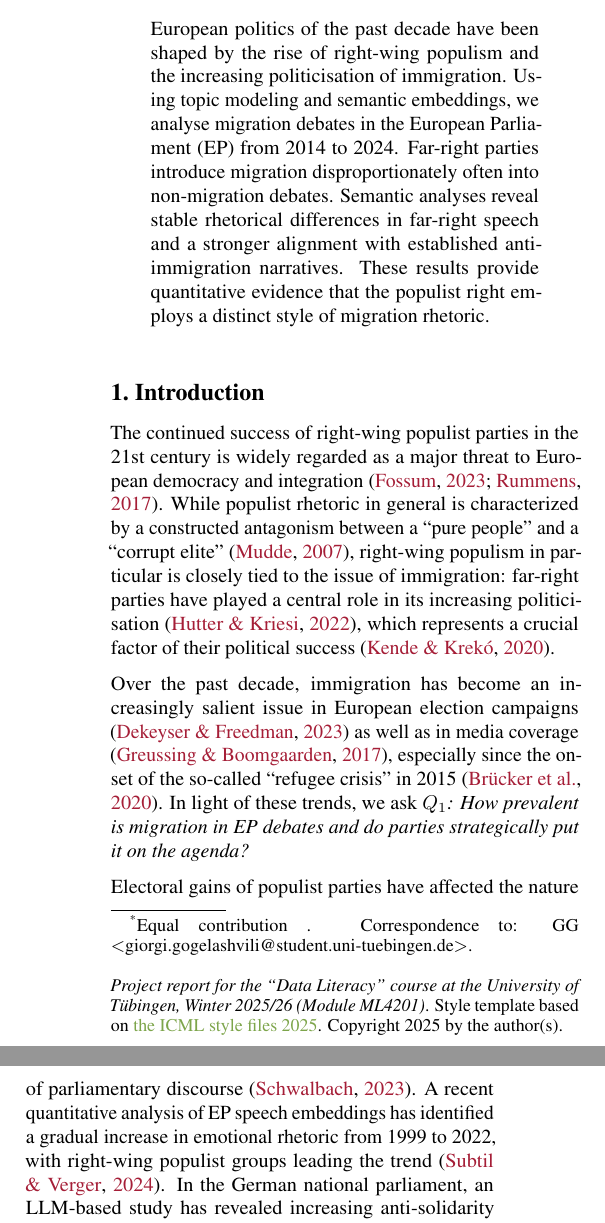
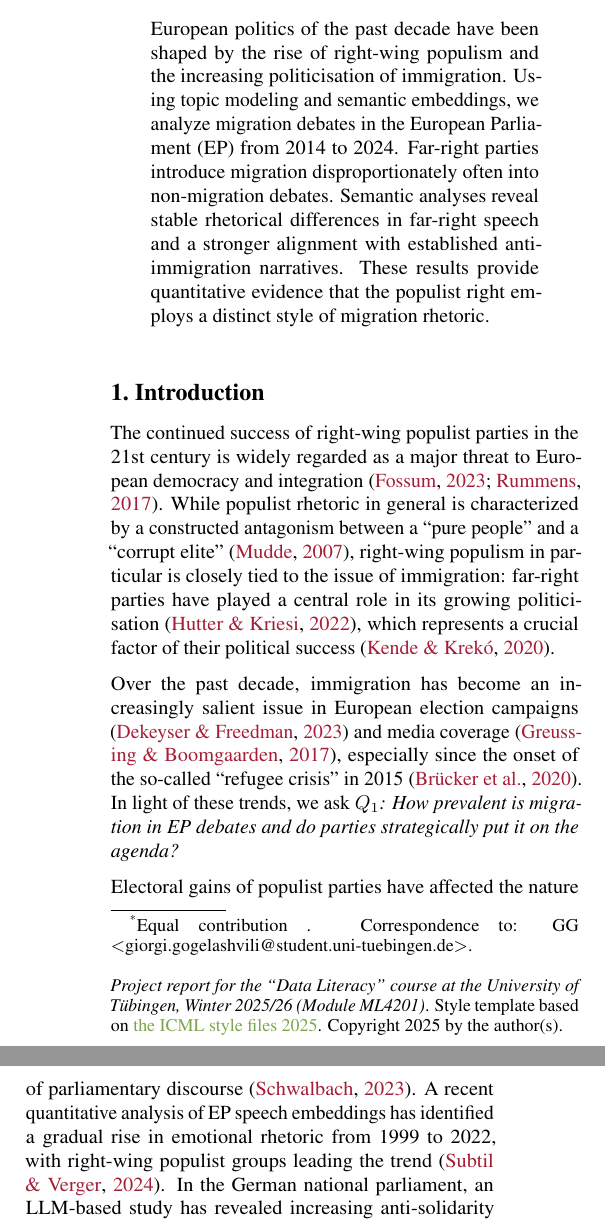
Before and after one commit to derkleinejakob/euparl_discourse, a LaTeX paper (report/report.tex, which reads report/sections/1_intro/introduction.tex, report/sections/abstract.tex): two parts of the columns of page 1 of 7, joined at a grey line, cut so that both start at the same text. Compiled offline with pdfLaTeX.

Commit message:
shortened introduction

```diff
--- a/report/sections/1_intro/introduction.tex
+++ b/report/sections/1_intro/introduction.tex
@@ -1,10 +1,10 @@
 \section{Introduction}\label{sec:intro}
 
-The continued success of right-wing populist parties in the 21st century is widely regarded as a major threat to European democracy and integration \citep{fossum_what_2023,rummens_populism_2017}. While populist rhetoric in general is characterized by a constructed antagonism between a ``pure people'' and a ``corrupt elite'' \citep{mudde_populist_2007}, right-wing populism in particular is closely tied to the issue of immigration: far-right parties have played a central role in its increasing politicisation \citep{hutter_politicising_2022}, which represents a crucial factor of their political success \citep{kende_xenophobia_2020}.
+The continued success of right-wing populist parties in the 21st century is widely regarded as a major threat to European democracy and integration \citep{fossum_what_2023,rummens_populism_2017}. While populist rhetoric in general is characterized by a constructed antagonism between a ``pure people'' and a ``corrupt elite'' \citep{mudde_populist_2007}, right-wing populism in particular is closely tied to the issue of immigration: far-right parties have played a central role in its growing politicisation \citep{hutter_politicising_2022}, which represents a crucial factor of their political success \citep{kende_xenophobia_2020}.
 
-Over the past decade, immigration has become an increasingly salient issue in European election campaigns \citep{dekeyser_elections_2023} as well as in media coverage \citep{greussing_shifting_2017}, especially since the onset of the so-called ``refugee crisis'' in 2015 \citep{brueckner_crisis_2026}. In light of these trends, we ask $Q_1$\emph{: How prevalent is migration in EP debates and do parties strategically put it on the agenda?}
+Over the past decade, immigration has become an increasingly salient issue in European election campaigns \citep{dekeyser_elections_2023} and media coverage \citep{greussing_shifting_2017}, especially since the onset of the so-called ``refugee crisis'' in 2015 \citep{brueckner_crisis_2026}. In light of these trends, we ask $Q_1$\emph{: How prevalent is migration in EP debates and do parties strategically put it on the agenda?}
 
-Electoral gains of populist parties have affected the nature of parliamentary discourse \citep{schwalbach2023talking}. A recent quantitative analysis of EP speech embeddings has identified a gradual increase in emotional rhetoric from 1999 to 2022, with right-wing populist groups leading the trend \citep{subtil_verger_2024}. In the German national parliament, an LLM-based study has revealed increasing anti-solidarity messaging around immigration, not only for right-wing, but also christian-conservative and liberal parties \citep{kostikova_llm_2025}. Seeing these underlying shifts in rhetoric, we investigate $Q_2$\emph{: How does migration rhetoric differ between parties and how do these patterns evolve over time?}
+Electoral gains of populist parties have affected the nature of parliamentary discourse \citep{schwalbach2023talking}. A recent quantitative analysis of EP speech embeddings has identified a gradual rise in emotional rhetoric from 1999 to 2022, with right-wing populist groups leading the trend \citep{subtil_verger_2024}. In the German national parliament, an LLM-based study has revealed increasing anti-solidarity messaging around immigration, not only for right-wing, but also christian-conservative and liberal parties \citep{kostikova_llm_2025}. Seeing these underlying shifts in rhetoric, we investigate $Q_2$\emph{: How does migration rhetoric differ between parties and how do these patterns evolve over time?}
 
 More fine-grained analyses have revealed the use of common underlying narratives, defined as ``patterns of interpretation'' through which the issue is relayed to the public. Social media posts from populist leaders commonly employ anti-immigrant frames like ``immigrants take our jobs'' \citep{seiger_navigating_2025}. $Q_3$\emph{: Do parties resort to known anti-immigration narratives?}
 
--- a/report/sections/abstract.tex
+++ b/report/sections/abstract.tex
@@ -1,6 +1,6 @@
 \begin{abstract}
 
-European politics of the past decade have been shaped by the rise of right-wing populism and the increasing politicisation of immigration. Using topic modeling and semantic embeddings, we analyse migration debates in the European Parliament (EP) from 2014 to 2024. Far-right parties introduce migration disproportionately often into non-migration debates.
+European politics of the past decade have been shaped by the rise of right-wing populism and the increasing politicisation of immigration. Using topic modeling and semantic embeddings, we analyze migration debates in the European Parliament (EP) from 2014 to 2024. Far-right parties introduce migration disproportionately often into non-migration debates.
 Semantic analyses reveal stable rhetorical differences in far-right speech and a stronger alignment with established anti-immigration narratives. These results provide quantitative evidence that the populist right employs a distinct style of migration rhetoric.
 
 \end{abstract}
```
